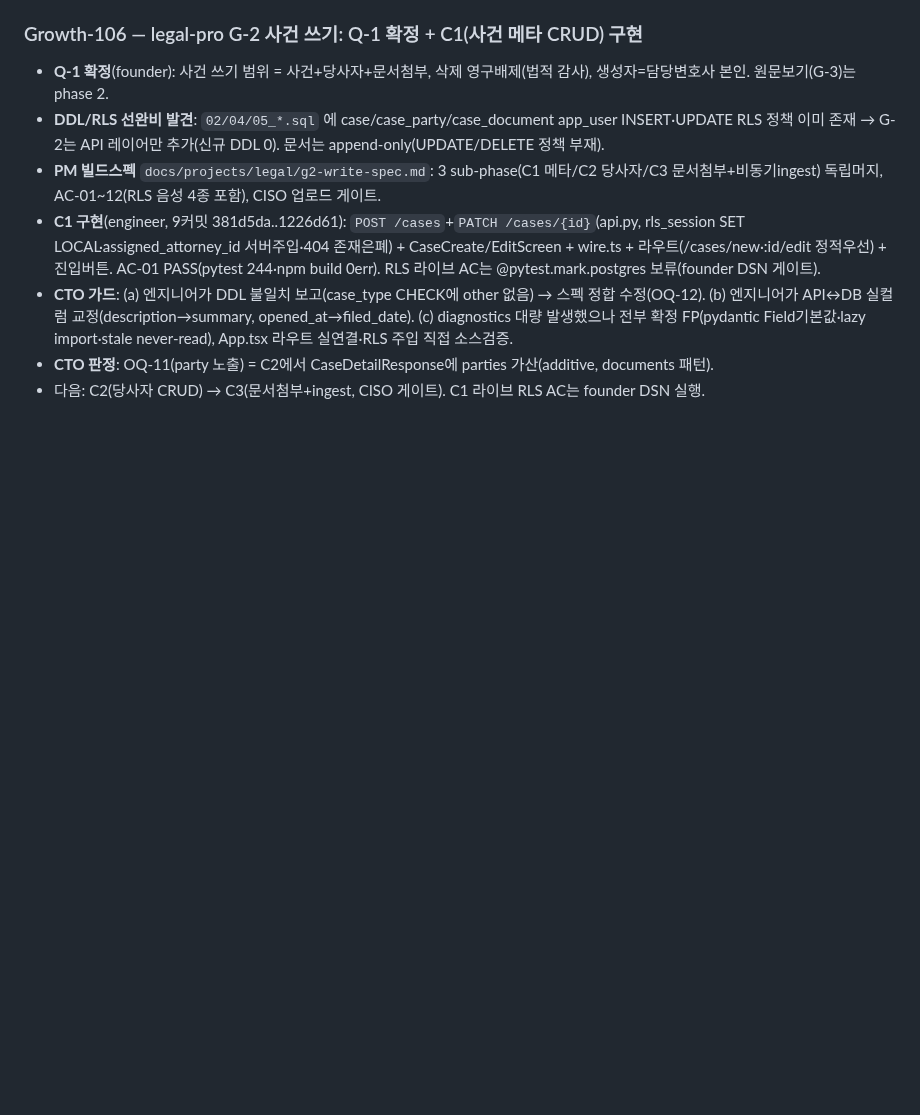
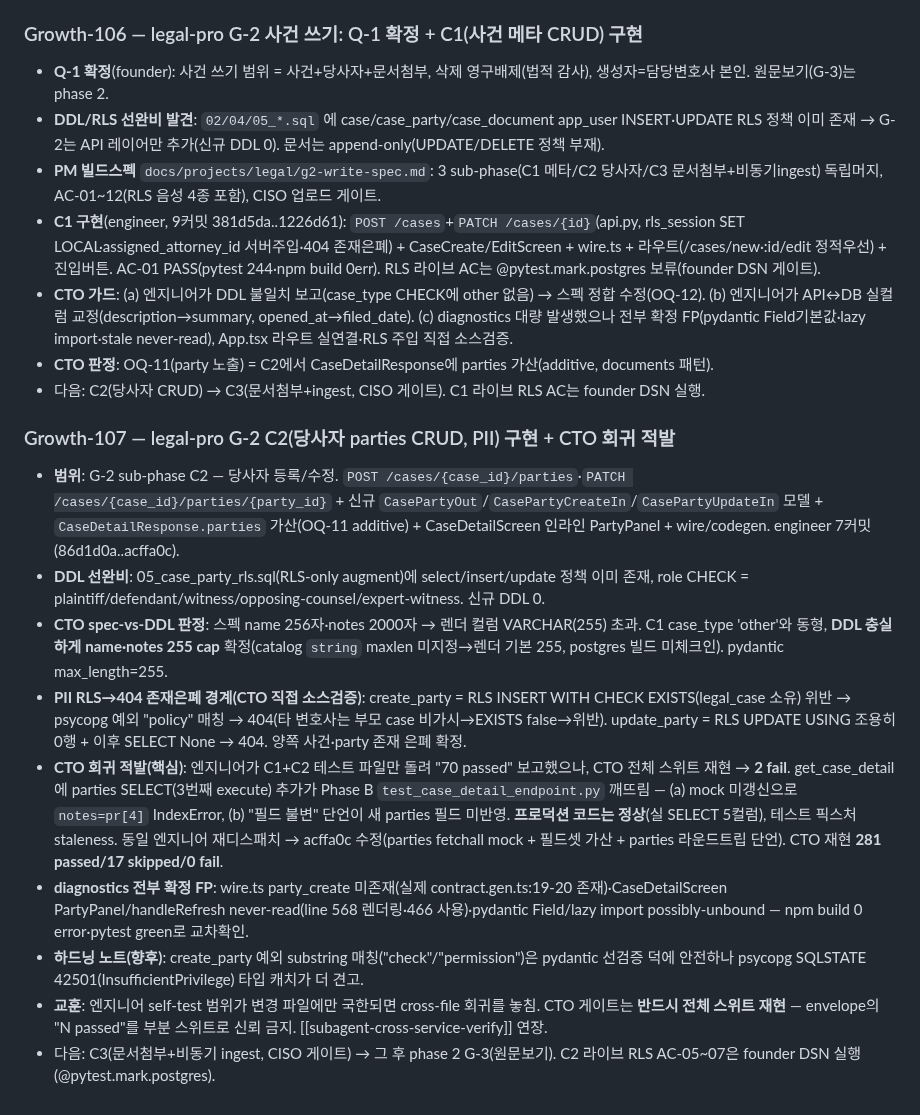
Before and after one commit to JasonMMo/compounding-stack-harness, a Markdown page: learn-log.md, the part around the change. Drawn GitHub-style; blank space fills up the shorter version.

Commit message:
docs(learn-log): Growth-107 legal-pro G-2 C2 당사자 CRUD + CTO 전체스위트 회귀 적발
Co-Authored-By: Claude Fable 5 <noreply@anthropic.com>

```diff
--- a/learn-log.md
+++ b/learn-log.md
@@ -533,3 +533,15 @@ CTO 의무 (charter §3 #5): 매 Growth 종료 마지막 step 에 위 1줄+point
 - **CTO 가드**: (a) 엔지니어가 DDL 불일치 보고(case_type CHECK에 other 없음) → 스펙 정합 수정(OQ-12). (b) 엔지니어가 API↔DB 실컬럼 교정(description→summary, opened_at→filed_date). (c) diagnostics 대량 발생했으나 전부 확정 FP(pydantic Field기본값·lazy import·stale never-read), App.tsx 라우트 실연결·RLS 주입 직접 소스검증.
 - **CTO 판정**: OQ-11(party 노출) = C2에서 CaseDetailResponse에 parties 가산(additive, documents 패턴).
 - 다음: C2(당사자 CRUD) → C3(문서첨부+ingest, CISO 게이트). C1 라이브 RLS AC는 founder DSN 실행.
+
+### Growth-107 — legal-pro G-2 C2(당사자 parties CRUD, PII) 구현 + CTO 회귀 적발
+
+- **범위**: G-2 sub-phase C2 — 당사자 등록/수정. `POST /cases/{case_id}/parties`·`PATCH /cases/{case_id}/parties/{party_id}` + 신규 `CasePartyOut`/`CasePartyCreateIn`/`CasePartyUpdateIn` 모델 + `CaseDetailResponse.parties` 가산(OQ-11 additive) + CaseDetailScreen 인라인 PartyPanel + wire/codegen. engineer 7커밋(86d1d0a..acffa0c).
+- **DDL 선완비**: 05_case_party_rls.sql(RLS-only augment)에 select/insert/update 정책 이미 존재, role CHECK = plaintiff/defendant/witness/opposing-counsel/expert-witness. 신규 DDL 0.
+- **CTO spec-vs-DDL 판정**: 스펙 name 256자·notes 2000자 → 렌더 컬럼 VARCHAR(255) 초과. C1 case_type 'other'와 동형, **DDL 충실하게 name·notes 255 cap** 확정(catalog `string` maxlen 미지정→렌더 기본 255, postgres 빌드 미체크인). pydantic max_length=255.
+- **PII RLS→404 존재은폐 경계(CTO 직접 소스검증)**: create_party = RLS INSERT WITH CHECK EXISTS(legal_case 소유) 위반 → psycopg 예외 "policy" 매칭 → 404(타 변호사는 부모 case 비가시→EXISTS false→위반). update_party = RLS UPDATE USING 조용히 0행 + 이후 SELECT None → 404. 양쪽 사건·party 존재 은폐 확정.
+- **CTO 회귀 적발(핵심)**: 엔지니어가 C1+C2 테스트 파일만 돌려 "70 passed" 보고했으나, CTO 전체 스위트 재현 → **2 fail**. get_case_detail에 parties SELECT(3번째 execute) 추가가 Phase B `test_case_detail_endpoint.py` 깨뜨림 — (a) mock 미갱신으로 `notes=pr[4]` IndexError, (b) "필드 불변" 단언이 새 parties 필드 미반영. **프로덕션 코드는 정상**(실 SELECT 5컬럼), 테스트 픽스처 staleness. 동일 엔지니어 재디스패치 → acffa0c 수정(parties fetchall mock + 필드셋 가산 + parties 라운드트립 단언). CTO 재현 **281 passed/17 skipped/0 fail**.
+- **diagnostics 전부 확정 FP**: wire.ts party_create 미존재(실제 contract.gen.ts:19-20 존재)·CaseDetailScreen PartyPanel/handleRefresh never-read(line 568 렌더링·466 사용)·pydantic Field/lazy import possibly-unbound — npm build 0 error·pytest green로 교차확인.
+- **하드닝 노트(향후)**: create_party 예외 substring 매칭("check"/"permission")은 pydantic 선검증 덕에 안전하나 psycopg SQLSTATE 42501(InsufficientPrivilege) 타입 캐치가 더 견고.
+- **교훈**: 엔지니어 self-test 범위가 변경 파일에만 국한되면 cross-file 회귀를 놓침. CTO 게이트는 **반드시 전체 스위트 재현** — envelope의 "N passed"를 부분 스위트로 신뢰 금지. [[subagent-cross-service-verify]] 연장.
+- 다음: C3(문서첨부+비동기 ingest, CISO 게이트) → 그 후 phase 2 G-3(원문보기). C2 라이브 RLS AC-05~07은 founder DSN 실행(@pytest.mark.postgres).
```
